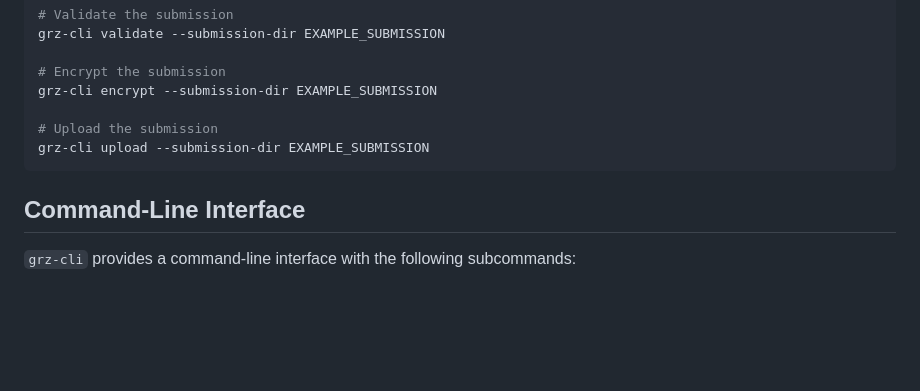
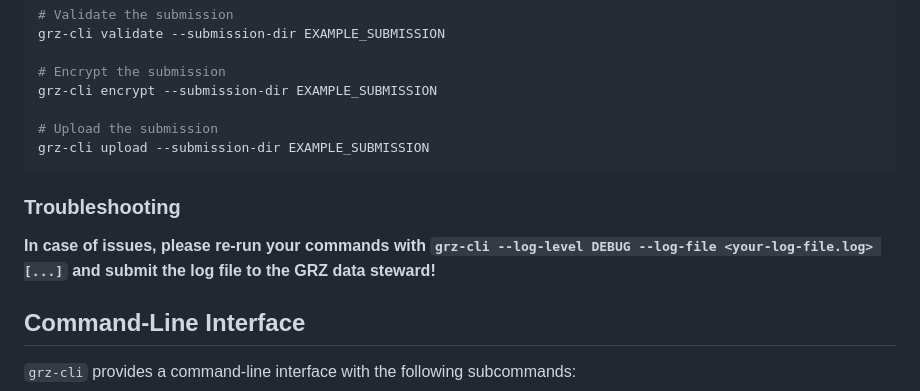
Before and after one commit to twrightsman/grz-tools, a Markdown page: README.md, the part around the change. Drawn GitHub-style; blank space fills up the shorter version.

Commit message:
update README.md: add troubleshooting section

````diff
--- a/README.md
+++ b/README.md
@@ -110,6 +110,9 @@ grz-cli encrypt --submission-dir EXAMPLE_SUBMISSION
 grz-cli upload --submission-dir EXAMPLE_SUBMISSION
 ```
 
+### Troubleshooting
+**In case of issues, please re-run your commands with `grz-cli --log-level DEBUG --log-file <your-log-file.log> [...]` and submit the log file to the GRZ data steward!**
+
 ## Command-Line Interface
 
 `grz-cli` provides a command-line interface with the following subcommands:
````
